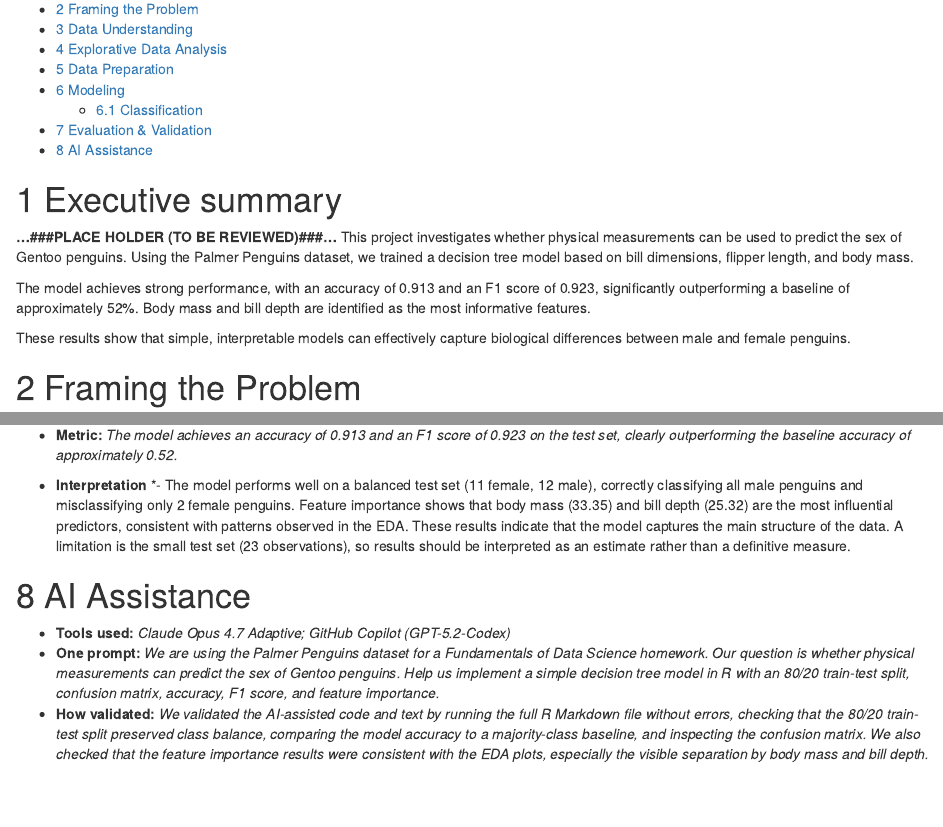
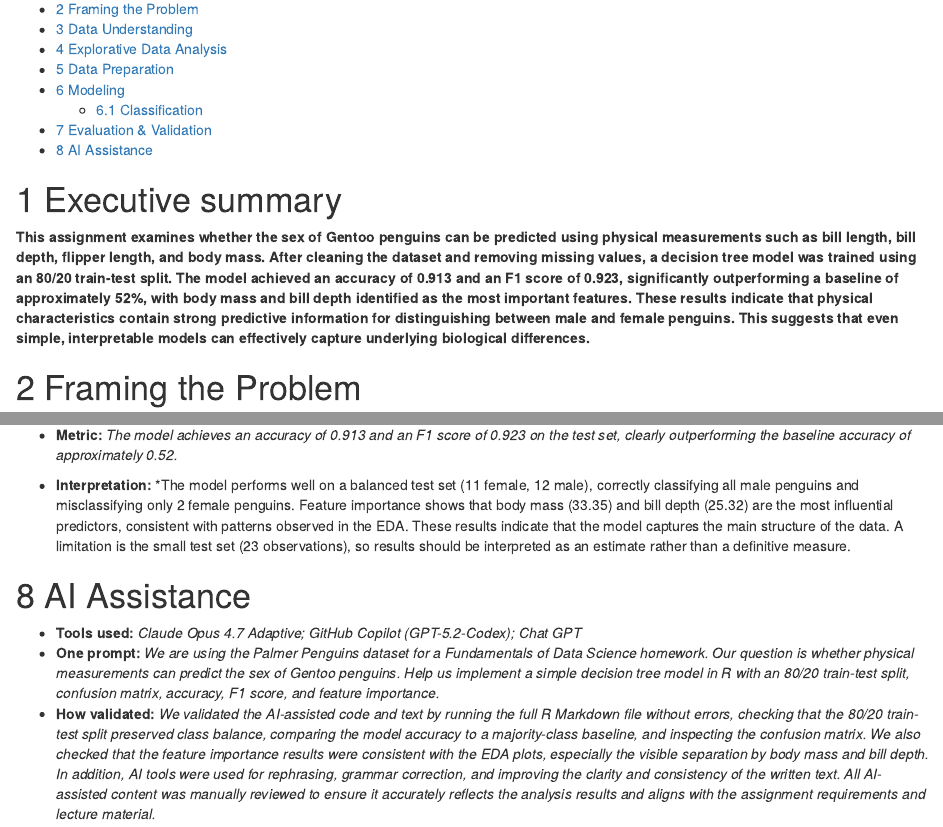
Before and after one commit to Lagodzia/Data_Science_Homework_2, an R Markdown document (TeamWork.rmd): the page in a window 1100 px wide, from 120 px down, and a second part further down, joined at a grey line. Rendered offline with R 4.5, knitr and Pandoc, with nearby package versions; some code elsewhere in the file could not run offline.

Commit message:
Revise executive summary and validation details
Updated the executive summary to clarify the project's findings and added details on model validation and AI assistance.

````diff
--- a/TeamWork.rmd
+++ b/TeamWork.rmd
@@ -49,12 +49,7 @@ library(MLmetrics)      # F1 score helper if confusionMatrix isn't enough
 ```
 
 # Executive summary
-**...###PLACE HOLDER (TO BE REVIEWED)###...**
-This project investigates whether physical measurements can be used to predict the sex of Gentoo penguins. Using the Palmer Penguins dataset, we trained a decision tree model based on bill dimensions, flipper length, and body mass.
-
-The model achieves strong performance, with an accuracy of 0.913 and an F1 score of 0.923, significantly outperforming a baseline of approximately 52%. Body mass and bill depth are identified as the most informative features.
-
-These results show that simple, interpretable models can effectively capture biological differences between male and female penguins.
+**This assignment examines whether the sex of Gentoo penguins can be predicted using physical measurements such as bill length, bill depth, flipper length, and body mass. After cleaning the dataset and removing missing values, a decision tree model was trained using an 80/20 train-test split. The model achieved an accuracy of 0.913 and an F1 score of 0.923, significantly outperforming a baseline of approximately 52%, with body mass and bill depth identified as the most important features. These results indicate that physical characteristics contain strong predictive information for distinguishing between male and female penguins. This suggests that even simple, interpretable models can effectively capture underlying biological differences.**
 
 # Framing the Problem
 - **Question:** *To what extent can physical measurements predict the sex of Gentoo penguins, and which features are most informative?*
@@ -259,11 +254,11 @@ ggplot(importance_df, aes(x = reorder(variable, importance), y = importance)) +
 
 - **Metric:** *The model achieves an accuracy of 0.913 and an F1 score of 0.923 on the test set, clearly outperforming the baseline accuracy of approximately 0.52.*
 
-- **Interpretation** *- The model performs well on a balanced test set (11 female, 12 male), correctly classifying all male penguins and misclassifying only 2 female penguins. Feature importance shows that body mass (33.35) and bill depth (25.32) are the most influential predictors, consistent with patterns observed in the EDA. These results indicate that the model captures the main structure of the data. A limitation is the small test set (23 observations), so results should be interpreted as an estimate rather than a definitive measure.
+- **Interpretation:** *The model performs well on a balanced test set (11 female, 12 male), correctly classifying all male penguins and misclassifying only 2 female penguins. Feature importance shows that body mass (33.35) and bill depth (25.32) are the most influential predictors, consistent with patterns observed in the EDA. These results indicate that the model captures the main structure of the data. A limitation is the small test set (23 observations), so results should be interpreted as an estimate rather than a definitive measure.
 
 
 
 # AI Assistance
-- **Tools used:** *Claude Opus 4.7 Adaptive; GitHub Copilot (GPT-5.2-Codex)*
+- **Tools used:** *Claude Opus 4.7 Adaptive; GitHub Copilot (GPT-5.2-Codex); Chat GPT*
 - **One prompt:** *We are using the Palmer Penguins dataset for a Fundamentals of Data Science homework. Our question is whether physical measurements can predict the sex of Gentoo penguins. Help us implement a simple decision tree model in R with an 80/20 train-test split, confusion matrix, accuracy, F1 score, and feature importance.*
-- **How validated:** *We validated the AI-assisted code and text by running the full R Markdown file without errors, checking that the 80/20 train-test split preserved class balance, comparing the model accuracy to a majority-class baseline, and inspecting the confusion matrix. We also checked that the feature importance results were consistent with the EDA plots, especially the visible separation by body mass and bill depth.*
+- **How validated:** *We validated the AI-assisted code and text by running the full R Markdown file without errors, checking that the 80/20 train-test split preserved class balance, comparing the model accuracy to a majority-class baseline, and inspecting the confusion matrix. We also checked that the feature importance results were consistent with the EDA plots, especially the visible separation by body mass and bill depth. In addition, AI tools were used for rephrasing, grammar correction, and improving the clarity and consistency of the written text. All AI-assisted content was manually reviewed to ensure it accurately reflects the analysis results and aligns with the assignment requirements and lecture material.*
````
